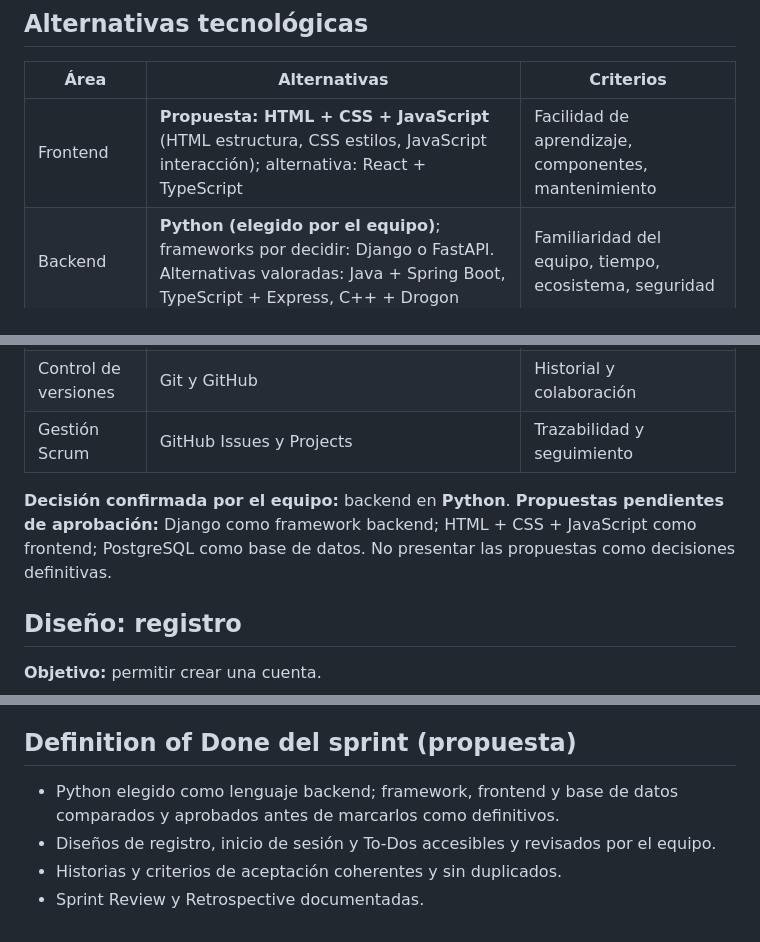
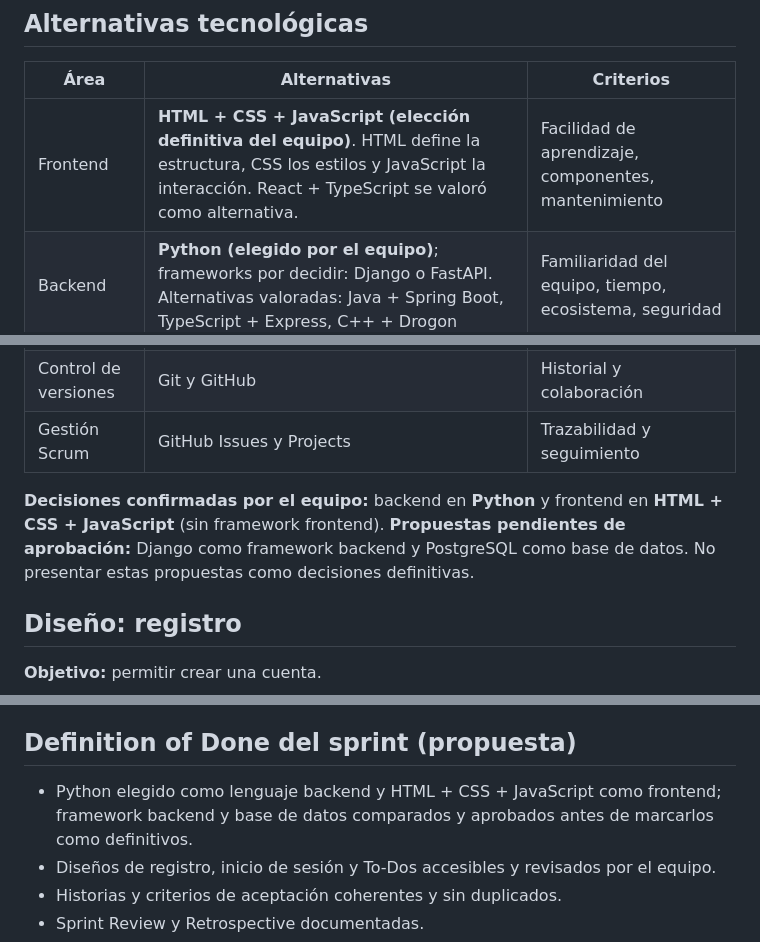
Before and after one commit to Qpalmer45/IS1-Planificador-de-Estudios, a Markdown page: docs/wiki/Sprint-Seleccion-Tecnologias-y-Diseno.md, 3 parts joined by grey strips. Drawn GitHub-style.

Commit message:
docs: confirmar HTML CSS y JavaScript como frontend

```diff
--- a/docs/wiki/Sprint-Seleccion-Tecnologias-y-Diseno.md
+++ b/docs/wiki/Sprint-Seleccion-Tecnologias-y-Diseno.md
@@ -21,13 +21,13 @@ Revisar posibles solapamientos con HU27 — Lista de tareas (Issue #28) y aclara
 ## Alternativas tecnológicas
 | Área | Alternativas | Criterios |
 |---|---|---|
-| Frontend | **Propuesta: HTML + CSS + JavaScript** (HTML estructura, CSS estilos, JavaScript interacción); alternativa: React + TypeScript | Facilidad de aprendizaje, componentes, mantenimiento |
+| Frontend | **HTML + CSS + JavaScript (elección definitiva del equipo)**. HTML define la estructura, CSS los estilos y JavaScript la interacción. React + TypeScript se valoró como alternativa. | Facilidad de aprendizaje, componentes, mantenimiento |
 | Backend | **Python (elegido por el equipo)**; frameworks por decidir: Django o FastAPI. Alternativas valoradas: Java + Spring Boot, TypeScript + Express, C++ + Drogon | Familiaridad del equipo, tiempo, ecosistema, seguridad |
 | Base de datos | PostgreSQL; MySQL; SQLite; MongoDB | Modelo de datos, facilidad de despliegue, consultas |
 | Control de versiones | Git y GitHub | Historial y colaboración |
 | Gestión Scrum | GitHub Issues y Projects | Trazabilidad y seguimiento |
 
-**Decisión confirmada por el equipo:** backend en **Python**. **Propuestas pendientes de aprobación:** Django como framework backend; HTML + CSS + JavaScript como frontend; PostgreSQL como base de datos. No presentar las propuestas como decisiones definitivas.
+**Decisiones confirmadas por el equipo:** backend en **Python** y frontend en **HTML + CSS + JavaScript** (sin framework frontend). **Propuestas pendientes de aprobación:** Django como framework backend y PostgreSQL como base de datos. No presentar estas propuestas como decisiones definitivas.
 
 ## Diseño: registro
 **Objetivo:** permitir crear una cuenta.
@@ -68,7 +68,7 @@ Mostrar comparación de tecnologías, decisión aprobada (si existe) y diseños/
 Registrar qué funcionó, qué no funcionó y 1–3 acciones de mejora con responsables. Completar después de celebrarla.
 
 ## Definition of Done del sprint (propuesta)
-- Python elegido como lenguaje backend; framework, frontend y base de datos comparados y aprobados antes de marcarlos como definitivos.
+- Python elegido como lenguaje backend y HTML + CSS + JavaScript como frontend; framework backend y base de datos comparados y aprobados antes de marcarlos como definitivos.
 - Diseños de registro, inicio de sesión y To-Dos accesibles y revisados por el equipo.
 - Historias y criterios de aceptación coherentes y sin duplicados.
 - Sprint Review y Retrospective documentadas.
```
